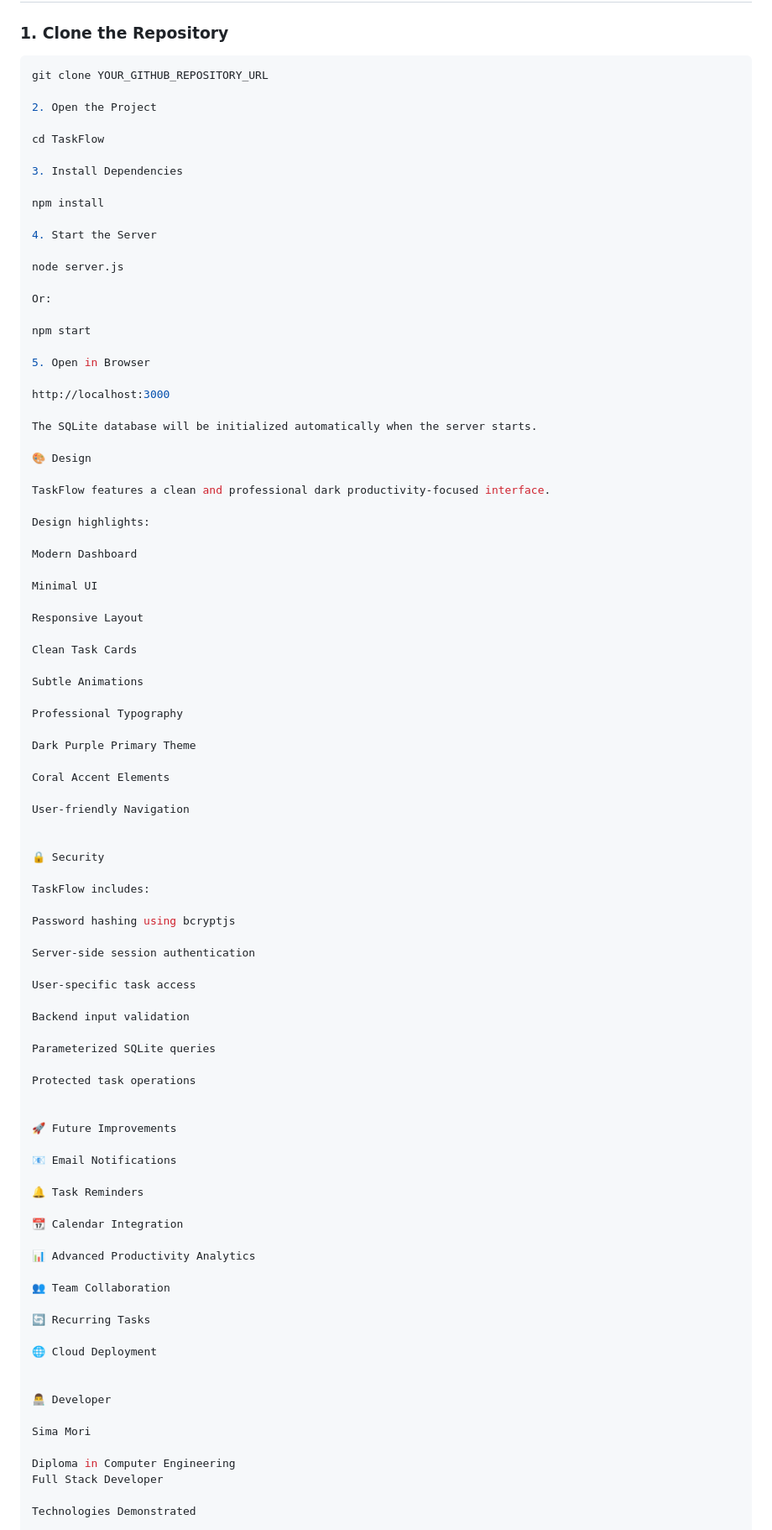
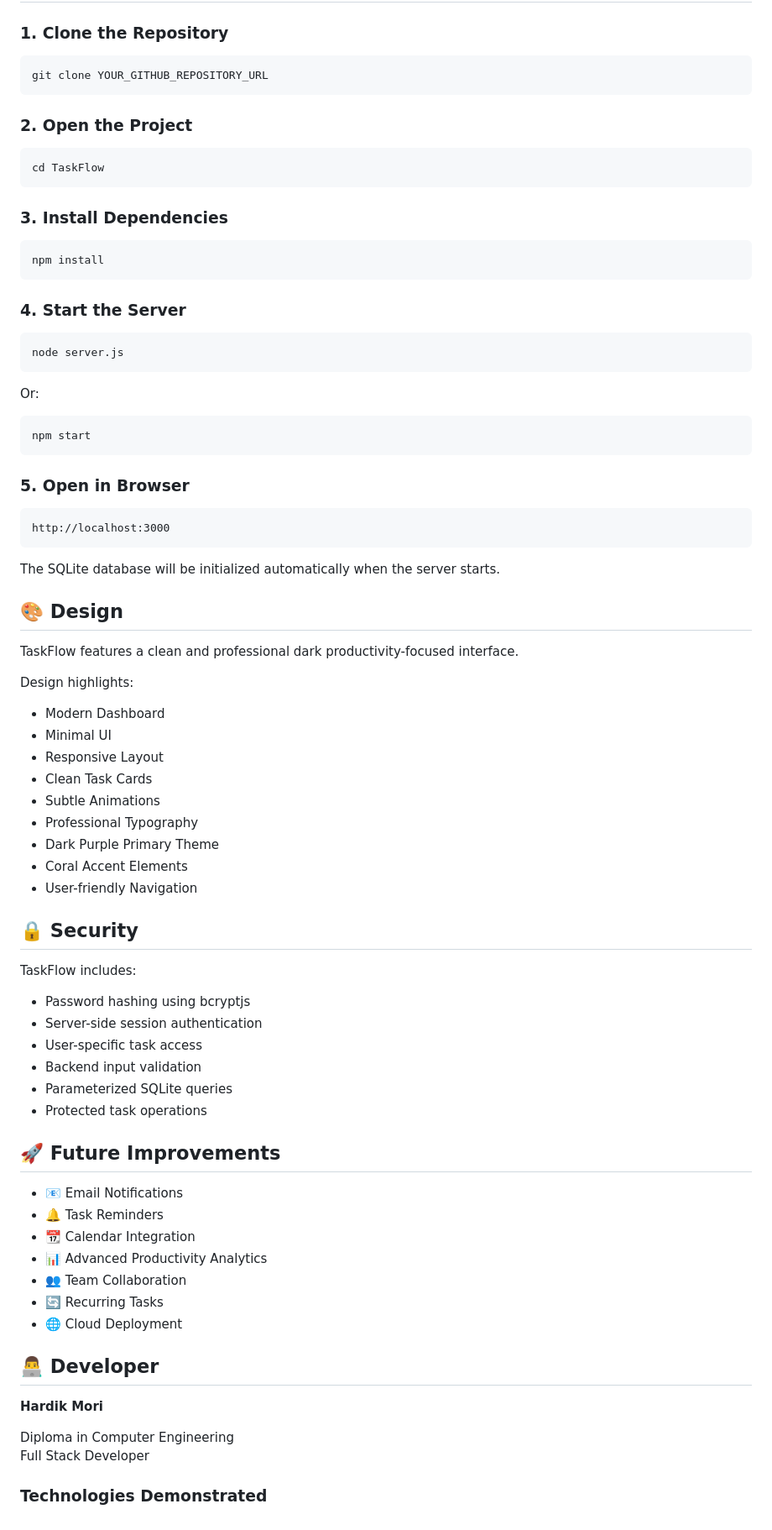
Before and after one commit to morisima1410/TaskFlow, a Markdown page: README.md, the part around one of its changes. Shown at 84% size. GitHub-like rendering.

````diff
--- a/README.md
+++ b/README.md
@@ -179,96 +178,73 @@ TaskFlow uses SQLite for persistent data storage.
 
 ### 1. Clone the Repository
 
-```bash
-git clone YOUR_GITHUB_REPOSITORY_URL
+    git clone YOUR_GITHUB_REPOSITORY_URL
 
-2. Open the Project
+### 2. Open the Project
 
-cd TaskFlow
+    cd TaskFlow
 
-3. Install Dependencies
+### 3. Install Dependencies
 
-npm install
+    npm install
 
-4. Start the Server
+### 4. Start the Server
 
-node server.js
+    node server.js
 
 Or:
 
-npm start
+    npm start
 
-5. Open in Browser
+### 5. Open in Browser
 
-http://localhost:3000
+    http://localhost:3000
 
 The SQLite database will be initialized automatically when the server starts.
 
-🎨 Design
+## 🎨 Design
 
 TaskFlow features a clean and professional dark productivity-focused interface.
 
 Design highlights:
 
-Modern Dashboard
+- Modern Dashboard
+- Minimal UI
+- Responsive Layout
+- Clean Task Cards
+- Subtle Animations
+- Professional Typography
+- Dark Purple Primary Theme
+- Coral Accent Elements
+- User-friendly Navigation
 
-Minimal UI
-
-Responsive Layout
-
-Clean Task Cards
-
-Subtle Animations
-
-Professional Typography
-
-Dark Purple Primary Theme
-
-Coral Accent Elements
-
-User-friendly Navigation
-
-
-🔒 Security
+## 🔒 Security
 
 TaskFlow includes:
 
-Password hashing using bcryptjs
+- Password hashing using bcryptjs
+- Server-side session authentication
+- User-specific task access
+- Backend input validation
+- Parameterized SQLite queries
+- Protected task operations
 
-Server-side session authentication
+## 🚀 Future Improvements
 
-User-specific task access
+- 📧 Email Notifications
+- 🔔 Task Reminders
+- 📆 Calendar Integration
+- 📊 Advanced Productivity Analytics
+- 👥 Team Collaboration
+- 🔄 Recurring Tasks
+- 🌐 Cloud Deployment
 
-Backend input validation
+## 👨‍💻 Developer
 
-Parameterized SQLite queries
-
-Protected task operations
-
-
-🚀 Future Improvements
-
-📧 Email Notifications
-
-🔔 Task Reminders
-
-📆 Calendar Integration
-
-📊 Advanced Productivity Analytics
-
-👥 Team Collaboration
-
-🔄 Recurring Tasks
-
-🌐 Cloud Deployment
-
-
-👨‍💻 Developer
-
-Sima Mori
+**Hardik Mori**
 
 Diploma in Computer Engineering
 Full Stack Developer
 
-Technologies Demonstrated
+### Technologies Demonstrated
 
````
Also changed, not shown: other parts of README.md (+13 -24 lines).
